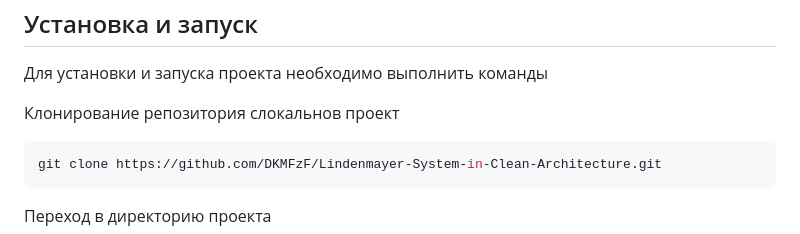
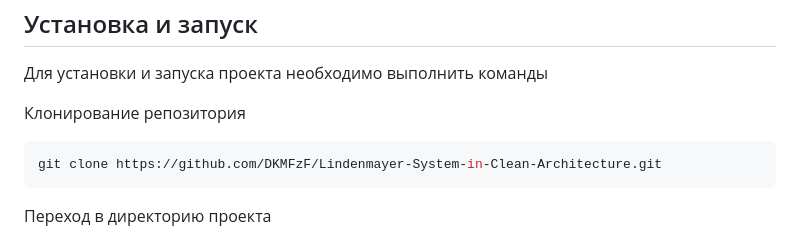
Before and after one commit to DKMFzF/Lindenmayer-System-in-Clean-Architecture, a Markdown page: docs/README.ru.md, the part around the change. Rendered like a GitHub page.

````diff
--- a/docs/README.ru.md
+++ b/docs/README.ru.md
@@ -29,7 +29,7 @@ __При реализации проекта я использовал мате
 
 Для установки и запуска проекта необходимо выполнить команды
 
-Клонирование репозитория слокальнов  проект
+Клонирование репозитория
 ```Bash
 git clone https://github.com/DKMFzF/Lindenmayer-System-in-Clean-Architecture.git
 ```
````
